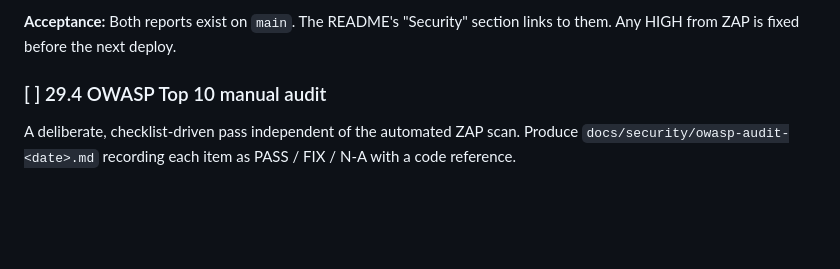
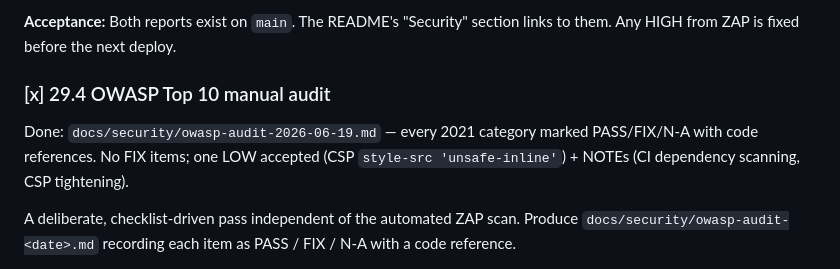
Before and after one commit to IlhanKazan/social-media, a Markdown page: PLAN.md, the part around the change. Rendered like a GitHub page; blank space fills up the shorter version.

```diff
--- a/PLAN.md
+++ b/PLAN.md
@@ -1112,7 +1112,11 @@ not gating gates).
 
 **Acceptance:** Both reports exist on `main`. The README's "Security" section links to them. Any HIGH from ZAP is fixed before the next deploy.
 
-### [ ] 29.4 OWASP Top 10 manual audit
+### [x] 29.4 OWASP Top 10 manual audit
+
+Done: `docs/security/owasp-audit-2026-06-19.md` — every 2021 category marked
+PASS/FIX/N-A with code references. No FIX items; one LOW accepted (CSP
+`style-src 'unsafe-inline'`) + NOTEs (CI dependency scanning, CSP tightening).
 
 A deliberate, checklist-driven pass independent of the automated ZAP scan.
 Produce `docs/security/owasp-audit-<date>.md` recording each item as PASS / FIX /
```
Also changed, not shown: docs/security/owasp-audit-2026-06-19.md (added, +145 -0 lines).
